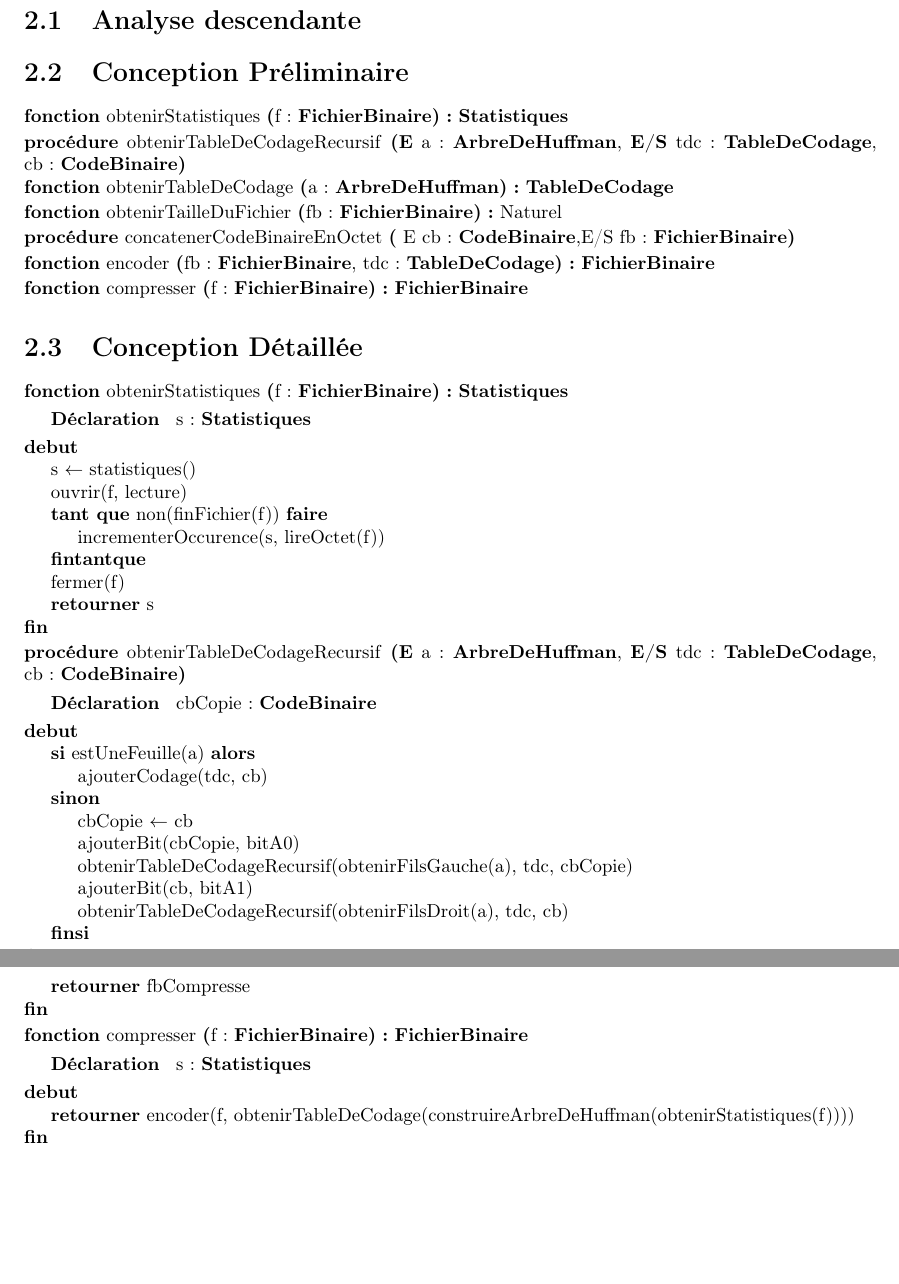
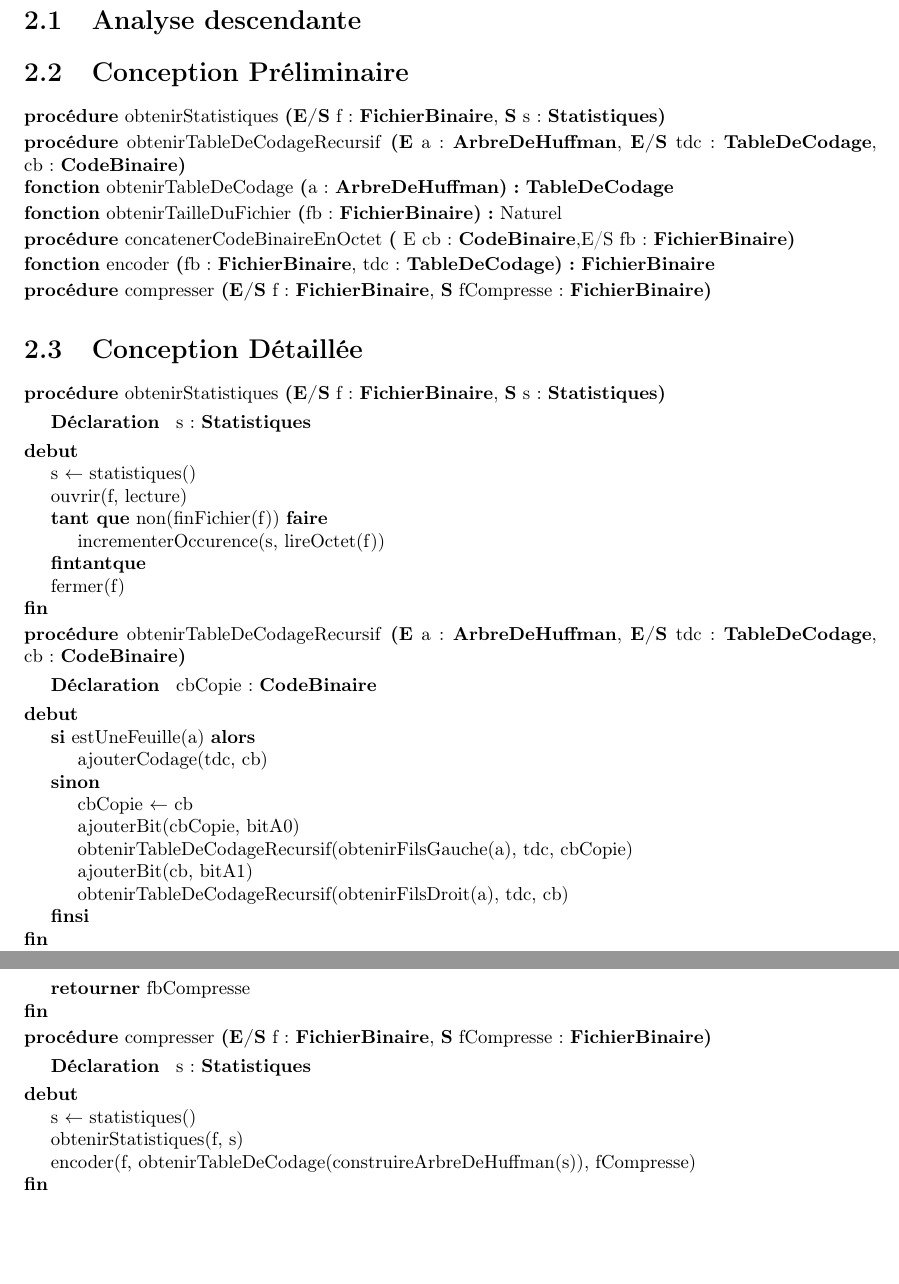
Before and after one commit to thomasbauer76/Compresseur-Huffman, a LaTeX document (latex/main.tex, which reads latex/Compression/CD_compresser.tex, latex/Compression/CD_obtenirStatistiques.tex, latex/Compression/CP_compresser.tex): two parts of pages 8 and 10 of 11, joined at a grey line, cut so that both start at the same text, the shorter picture padded with empty space. Compiled offline with pdfLaTeX.

Commit message:
CD compresser terminée

```diff
--- a/latex/Compression/CD_compresser.tex
+++ b/latex/Compression/CD_compresser.tex
@@ -1,7 +1,9 @@
 \begin{algorithme}
-    \fonction{compresser}{f : \fichierbinaire}{\fichierbinaire}{}
+    \procedure{compresser}{\paramEntreeSortie{f : \fichierbinaire}, \paramSortie{fCompresse : \fichierbinaire}}{}
     {s : \statistiques}
     {
-        \retourner{encoder(f, obtenirTableDeCodage(construireArbreDeHuffman(obtenirStatistiques(f))))}
+        \affecter{s}{statistiques()}
+        \instruction{obtenirStatistiques(f, s)}
+        \instruction{encoder(f, obtenirTableDeCodage(construireArbreDeHuffman(s)), fCompresse)}
     }
 \end{algorithme}
--- a/latex/Compression/CD_obtenirStatistiques.tex
+++ b/latex/Compression/CD_obtenirStatistiques.tex
@@ -1,5 +1,5 @@
 \begin{algorithme}
-    \fonction{obtenirStatistiques}{f : \fichierbinaire}{\statistiques}{}
+    \procedure{obtenirStatistiques}{\paramEntreeSortie{f : \fichierbinaire}, \paramSortie{s : \statistiques}}{}
     {s : \statistiques}
     {
         \affecter{s}{statistiques()}
@@ -9,6 +9,5 @@
             \instruction{incrementerOccurence(s, lireOctet(f))}
         }
         \instruction{fermer(f)}
-        \retourner{s}
     }
 \end{algorithme}
--- a/latex/Compression/CP_compresser.tex
+++ b/latex/Compression/CP_compresser.tex
@@ -1,3 +1,3 @@
 \begin{algorithme}
-    \signatureFonction{compresser}{f : \fichierbinaire}{\fichierbinaire}{}
+    \signatureProcedure{compresser}{\paramEntreeSortie{f : \fichierbinaire}, \paramSortie{fCompresse : \fichierbinaire}}{}
 \end{algorithme}
--- a/latex/Compression/CP_obtenirStatistiques.tex
+++ b/latex/Compression/CP_obtenirStatistiques.tex
@@ -1,3 +1,3 @@
 \begin{algorithme}
-    \signatureFonction{obtenirStatistiques}{f : \fichierbinaire}{\statistiques}{}
+    \signatureProcedure{obtenirStatistiques}{\paramEntreeSortie{f : \fichierbinaire}, \paramSortie{s : \statistiques}}{}
 \end{algorithme}
```
